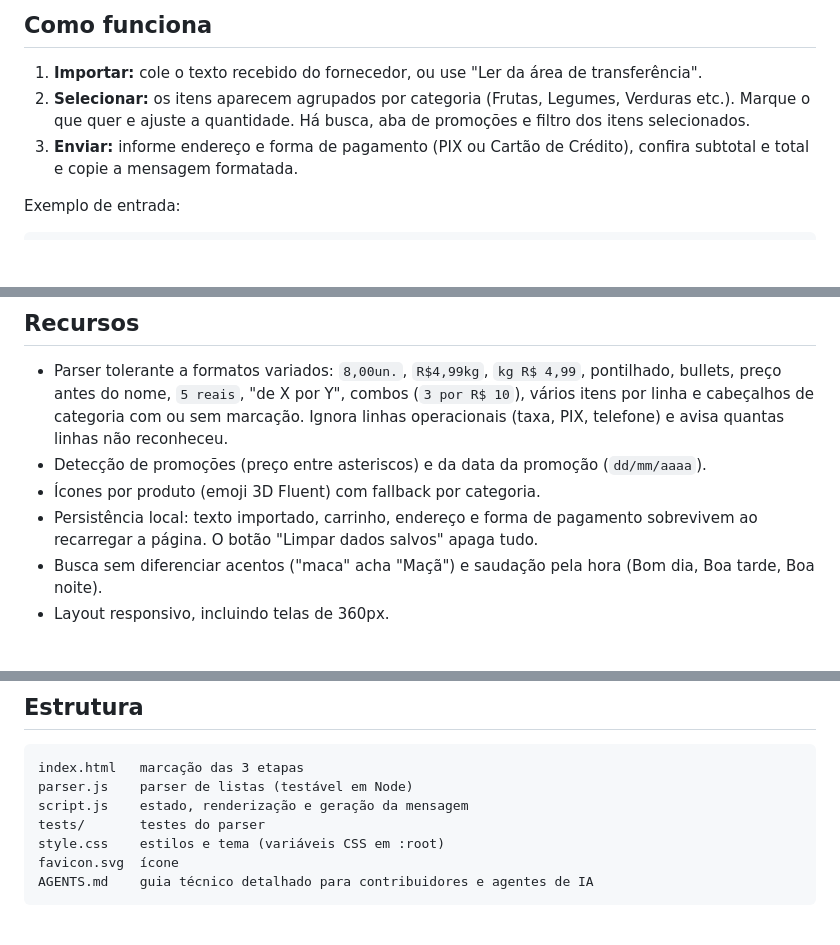
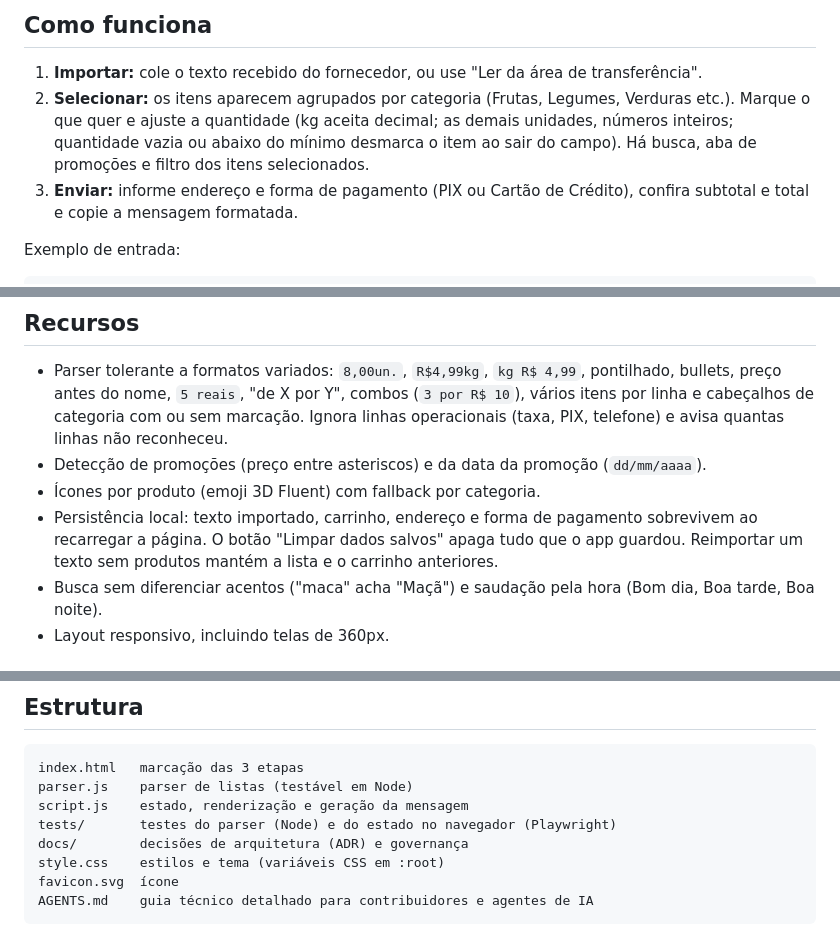
Before and after one commit to RaphaelVSouza/pedido-hortifruti, a Markdown page: README.md, 3 parts joined by grey strips. GitHub-like rendering; blank space fills up the shorter version.

```diff
--- a/README.md
+++ b/README.md
@@ -7,7 +7,7 @@ Aplicação web estática em JavaScript puro: sem dependências, sem build, sem
 ## Como funciona
 
 1. **Importar:** cole o texto recebido do fornecedor, ou use "Ler da área de transferência".
-2. **Selecionar:** os itens aparecem agrupados por categoria (Frutas, Legumes, Verduras etc.). Marque o que quer e ajuste a quantidade. Há busca, aba de promoções e filtro dos itens selecionados.
+2. **Selecionar:** os itens aparecem agrupados por categoria (Frutas, Legumes, Verduras etc.). Marque o que quer e ajuste a quantidade (kg aceita decimal; as demais unidades, números inteiros; quantidade vazia ou abaixo do mínimo desmarca o item ao sair do campo). Há busca, aba de promoções e filtro dos itens selecionados.
 3. **Enviar:** informe endereço e forma de pagamento (PIX ou Cartão de Crédito), confira subtotal e total e copie a mensagem formatada.
 
 Exemplo de entrada:
@@ -42,7 +42,7 @@ Taxa de entrega: R$ 5,00
 - Parser tolerante a formatos variados: `8,00un.`, `R$4,99kg`, `kg R$ 4,99`, pontilhado, bullets, preço antes do nome, `5 reais`, "de X por Y", combos (`3 por R$ 10`), vários itens por linha e cabeçalhos de categoria com ou sem marcação. Ignora linhas operacionais (taxa, PIX, telefone) e avisa quantas linhas não reconheceu.
 - Detecção de promoções (preço entre asteriscos) e da data da promoção (`dd/mm/aaaa`).
 - Ícones por produto (emoji 3D Fluent) com fallback por categoria.
-- Persistência local: texto importado, carrinho, endereço e forma de pagamento sobrevivem ao recarregar a página. O botão "Limpar dados salvos" apaga tudo.
+- Persistência local: texto importado, carrinho, endereço e forma de pagamento sobrevivem ao recarregar a página. O botão "Limpar dados salvos" apaga tudo que o app guardou. Reimportar um texto sem produtos mantém a lista e o carrinho anteriores.
 - Busca sem diferenciar acentos ("maca" acha "Maçã") e saudação pela hora (Bom dia, Boa tarde, Boa noite).
 - Layout responsivo, incluindo telas de 360px.
 
@@ -64,7 +64,8 @@ A leitura da área de transferência exige HTTPS ou `localhost` e permissão do
 index.html   marcação das 3 etapas
 parser.js    parser de listas (testável em Node)
 script.js    estado, renderização e geração da mensagem
-tests/       testes do parser
+tests/       testes do parser (Node) e do estado no navegador (Playwright)
+docs/        decisões de arquitetura (ADR) e governança
 style.css    estilos e tema (variáveis CSS em :root)
 favicon.svg  ícone
 AGENTS.md    guia técnico detalhado para contribuidores e agentes de IA
```
Also changed, not shown: other parts of README.md (+1 -1 lines), AGENTS.md (+1 -1 lines), docs/ADR.md (+3 -3 lines).
